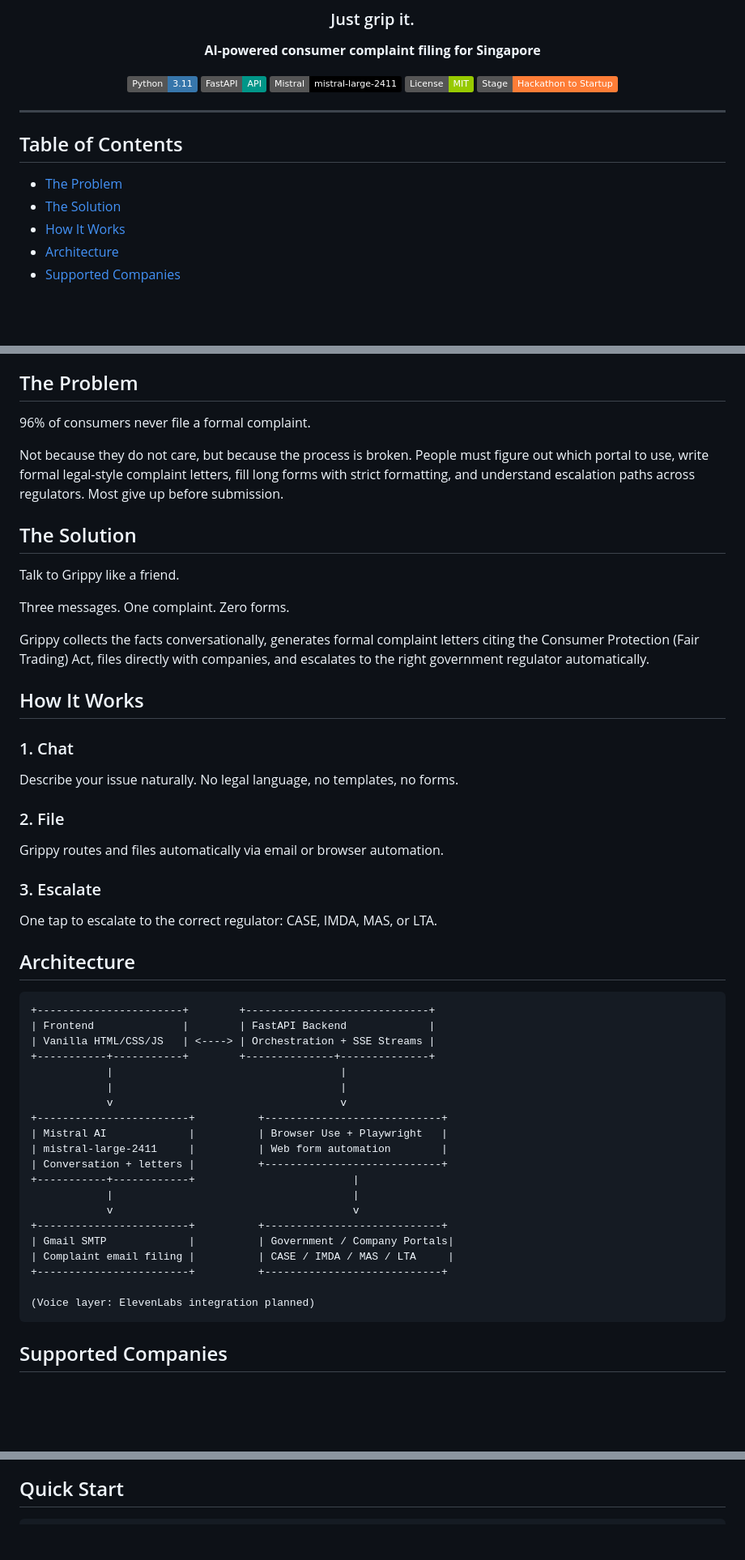
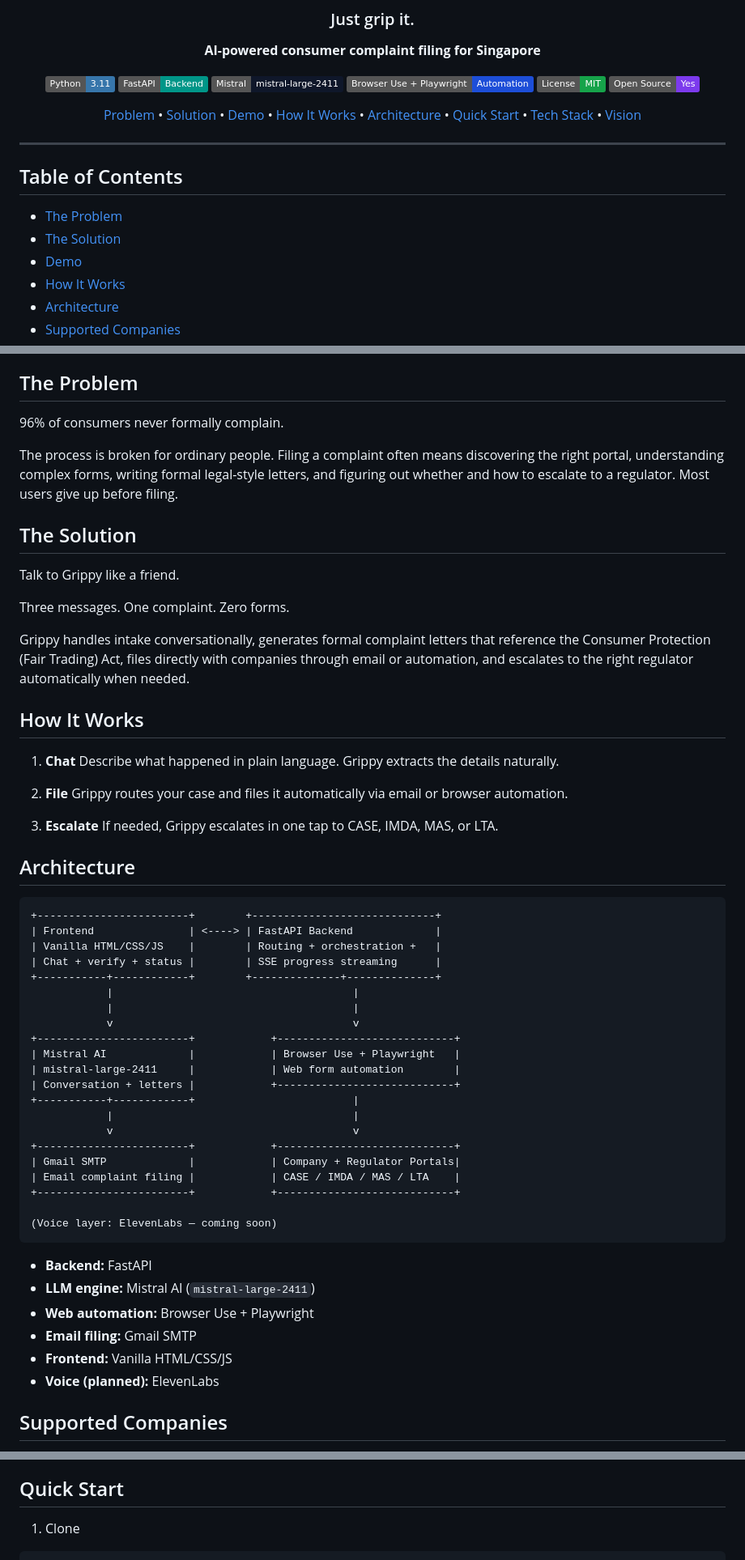
Before and after one commit to 13shreyansh/grippy, a Markdown page: README.md, 3 parts joined by grey strips. Shown at 81% size. Rendered like a GitHub page; badges without logos; blank space fills up the shorter version.

````diff
--- a/README.md
+++ b/README.md
@@ -7,10 +7,13 @@
 **AI-powered consumer complaint filing for Singapore**
 
 ![Python](https://img.shields.io/badge/Python-3.11-3776AB?logo=python&logoColor=white)
-![FastAPI](https://img.shields.io/badge/FastAPI-API-009688?logo=fastapi&logoColor=white)
-![Mistral](https://img.shields.io/badge/Mistral-mistral--large--2411-black)
-![License](https://img.shields.io/badge/License-MIT-green)
-![Status](https://img.shields.io/badge/Stage-Hackathon%20to%20Startup-orange)
+![FastAPI](https://img.shields.io/badge/FastAPI-Backend-009688?logo=fastapi&logoColor=white)
+![Mistral](https://img.shields.io/badge/Mistral-mistral--large--2411-0f172a)
+![Browser Automation](https://img.shields.io/badge/Browser%20Use%20%2B%20Playwright-Automation-1d4ed8)
+![License](https://img.shields.io/badge/License-MIT-16a34a)
+![Open Source](https://img.shields.io/badge/Open%20Source-Yes-7c3aed)
+
+[Problem](#the-problem) • [Solution](#the-solution) • [Demo](#demo) • [How It Works](#how-it-works) • [Architecture](#architecture) • [Quick Start](#quick-start) • [Tech Stack](#tech-stack) • [Vision](#vision)
 
 </div>
 
@@ -20,6 +23,7 @@
 
 - [The Problem](#the-problem)
 - [The Solution](#the-solution)
+- [Demo](#demo)
 - [How It Works](#how-it-works)
 - [Architecture](#architecture)
 - [Supported Companies](#supported-companies)
@@ -33,8 +49,8 @@
 ## The Problem
 
-96% of consumers never file a formal complaint.
+96% of consumers never formally complain.
 
-Not because they do not care, but because the process is broken. People must figure out which portal to use, write formal legal-style complaint letters, fill long forms with strict formatting, and understand escalation paths across regulators. Most give up before submission.
+The process is broken for ordinary people. Filing a complaint often means discovering the right portal, understanding complex forms, writing formal legal-style letters, and figuring out whether and how to escalate to a regulator. Most users give up before filing.
 
 ## The Solution
 
@@ -42,43 +58,51 @@ Talk to Grippy like a friend.
 
 Three messages. One complaint. Zero forms.
 
-Grippy collects the facts conversationally, generates formal complaint letters citing the Consumer Protection (Fair Trading) Act, files directly with companies, and escalates to the right government regulator automatically.
+Grippy handles intake conversationally, generates formal complaint letters that reference the Consumer Protection (Fair Trading) Act, files directly with companies through email or automation, and escalates to the right regulator automatically when needed.
 
 ## How It Works
 
-### 1. Chat
-Describe your issue naturally. No legal language, no templates, no forms.
+1. **Chat**
+Describe what happened in plain language. Grippy extracts the details naturally.
 
-### 2. File
-Grippy routes and files automatically via email or browser automation.
+2. **File**
+Grippy routes your case and files it automatically via email or browser automation.
 
-### 3. Escalate
-One tap to escalate to the correct regulator: CASE, IMDA, MAS, or LTA.
+3. **Escalate**
+If needed, Grippy escalates in one tap to CASE, IMDA, MAS, or LTA.
 
 ## Architecture
 
 ```text
-+-----------------------+        +-----------------------------+
-| Frontend              |        | FastAPI Backend             |
-| Vanilla HTML/CSS/JS   | <----> | Orchestration + SSE Streams |
-+-----------+-----------+        +--------------+--------------+
-            |                                    |
-            |                                    |
-            v                                    v
-+------------------------+          +----------------------------+
-| Mistral AI             |          | Browser Use + Playwright   |
-| mistral-large-2411     |          | Web form automation        |
-| Conversation + letters |          +----------------------------+
++------------------------+        +-----------------------------+
+| Frontend               | <----> | FastAPI Backend             |
+| Vanilla HTML/CSS/JS    |        | Routing + orchestration +   |
+| Chat + verify + status |        | SSE progress streaming      |
++-----------+------------+        +--------------+--------------+
+            |                                      |
+            |                                      |
+            v                                      v
++------------------------+            +----------------------------+
+| Mistral AI             |            | Browser Use + Playwright   |
+| mistral-large-2411     |            | Web form automation        |
+| Conversation + letters |            +----------------------------+
 +-----------+------------+                         |
             |                                      |
             v                                      v
-+------------------------+          +----------------------------+
-| Gmail SMTP             |          | Government / Company Portals|
-| Complaint email filing |          | CASE / IMDA / MAS / LTA     |
-+------------------------+          +----------------------------+
++------------------------+            +----------------------------+
+| Gmail SMTP             |            | Company + Regulator Portals|
+| Email complaint filing |            | CASE / IMDA / MAS / LTA    |
++------------------------+            +----------------------------+
 
-(Voice layer: ElevenLabs integration planned)
+(Voice layer: ElevenLabs — coming soon)
 ```
+
+- **Backend:** FastAPI
+- **LLM engine:** Mistral AI (`mistral-large-2411`)
+- **Web automation:** Browser Use + Playwright
+- **Email filing:** Gmail SMTP
+- **Frontend:** Vanilla HTML/CSS/JS
+- **Voice (planned):** ElevenLabs
 
 ## Supported Companies
 
@@ -104,4 +128,6 @@ One tap to escalate to the correct regulator: CASE, IMDA, MAS, or LTA.
 
 ## Quick Start
 
+1. Clone
+
 ```bash
````
Also changed, not shown: other parts of README.md (+37 -15 lines).
